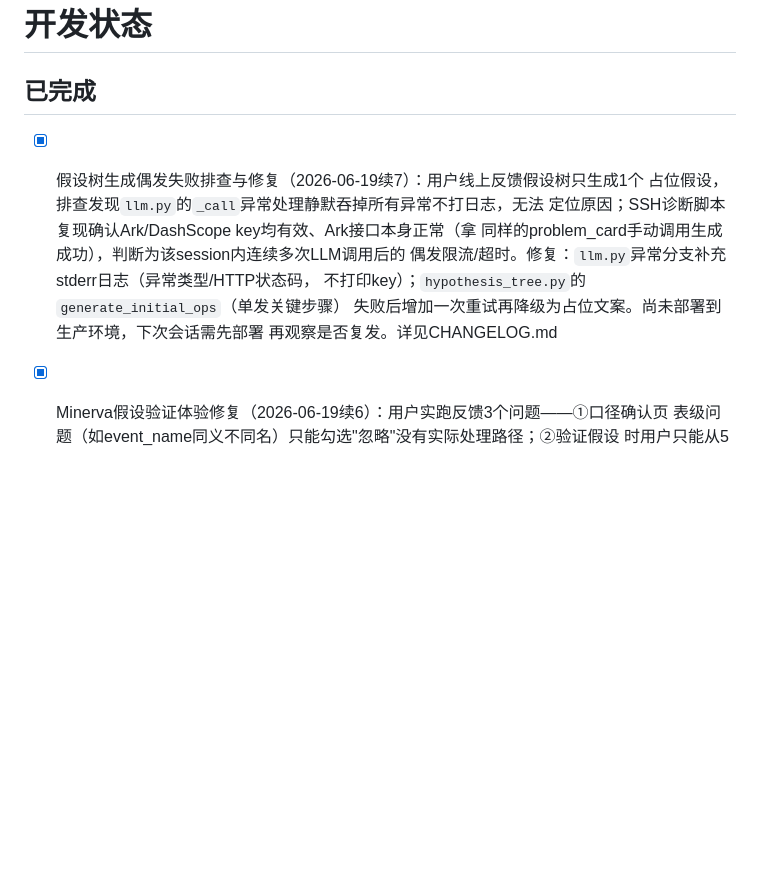
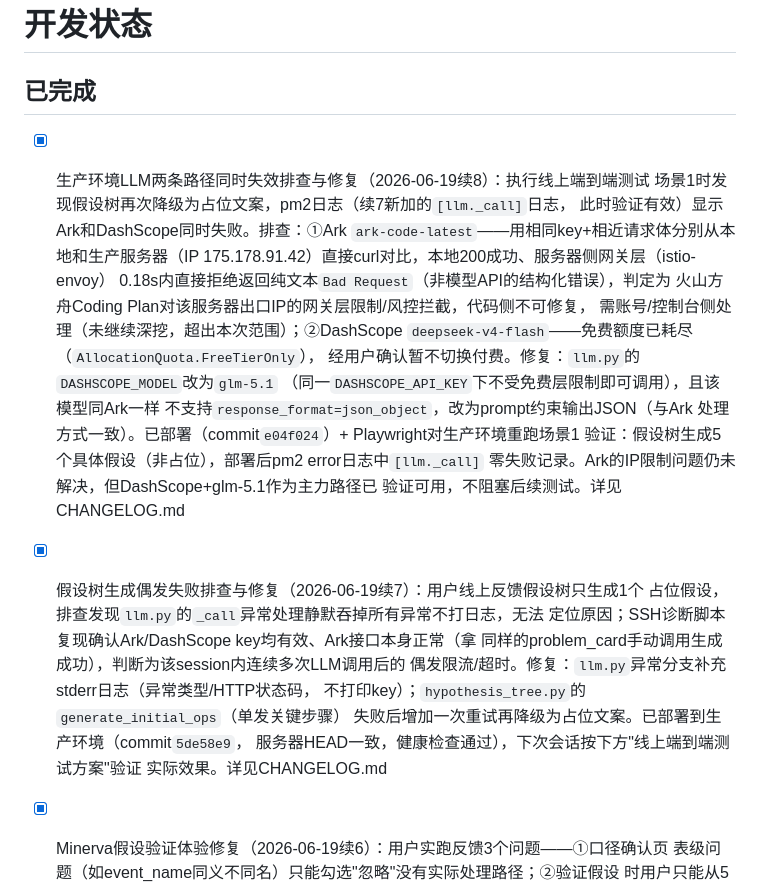
Before and after one commit to Jadenola-cmd/insight-agent, a Markdown page: STATUS.md, the part around one of its changes. GitHub-like rendering; blank space fills up the shorter version.

Commit message:
docs: 记录生产LLM两条路径同时失效排查（Ark网关拦截+DashScope额度耗尽）与glm-5.1切换验证
Co-Authored-By: Claude Sonnet 4.6 <noreply@anthropic.com>

```diff
--- a/STATUS.md
+++ b/STATUS.md
@@ -2,14 +2,31 @@
 
 ## 已完成
 
+- [x] 生产环境LLM两条路径同时失效排查与修复（2026-06-19续8）：执行线上端到端测试
+      场景1时发现假设树再次降级为占位文案，pm2日志（续7新加的`[llm._call]`日志，
+      此时验证有效）显示Ark和DashScope同时失败。排查：①Ark
+      `ark-code-latest`——用相同key+相近请求体分别从本地和生产服务器（IP
+      175.178.91.42）直接curl对比，本地200成功、服务器侧网关层（istio-envoy）
+      0.18s内直接拒绝返回纯文本`Bad Request`（非模型API的结构化错误），判定为
+      火山方舟Coding Plan对该服务器出口IP的网关层限制/风控拦截，代码侧不可修复，
+      需账号/控制台侧处理（未继续深挖，超出本次范围）；②DashScope
+      `deepseek-v4-flash`——免费额度已耗尽（`AllocationQuota.FreeTierOnly`），
+      经用户确认暂不切换付费。修复：`llm.py`的`DASHSCOPE_MODEL`改为`glm-5.1`
+      （同一`DASHSCOPE_API_KEY`下不受免费层限制即可调用），且该模型同Ark一样
+      不支持`response_format=json_object`，改为prompt约束输出JSON（与Ark
+      处理方式一致）。已部署（commit`e04f024`）+ Playwright对生产环境重跑场景1
+      验证：假设树生成5个具体假设（非占位），部署后pm2 error日志中`[llm._call]`
+      零失败记录。Ark的IP限制问题仍未解决，但DashScope+glm-5.1作为主力路径已
+      验证可用，不阻塞后续测试。详见CHANGELOG.md
 - [x] 假设树生成偶发失败排查与修复（2026-06-19续7）：用户线上反馈假设树只生成1个
       占位假设，排查发现`llm.py`的`_call`异常处理静默吞掉所有异常不打日志，无法
       定位原因；SSH诊断脚本复现确认Ark/DashScope key均有效、Ark接口本身正常（拿
       同样的problem_card手动调用生成成功），判断为该session内连续多次LLM调用后的
       偶发限流/超时。修复：`llm.py`异常分支补充stderr日志（异常类型/HTTP状态码，
       不打印key）；`hypothesis_tree.py`的`generate_initial_ops`（单发关键步骤）
-      失败后增加一次重试再降级为占位文案。尚未部署到生产环境，下次会话需先部署
-      再观察是否复发。详见CHANGELOG.md
+      失败后增加一次重试再降级为占位文案。已部署到生产环境（commit`5de58e9`，
+      服务器HEAD一致，健康检查通过），下次会话按下方"线上端到端测试方案"验证
+      实际效果。详见CHANGELOG.md
 - [x] Minerva假设验证体验修复（2026-06-19续6）：用户实跑反馈3个问题——①口径确认页
       表级问题（如event_name同义不同名）只能勾选"忽略"没有实际处理路径；②验证假设
       时用户只能从5个模块里盲猜；③数据与假设不相关时仍强行选一个字段硬跑出结论（如
```
Also changed, not shown: other parts of STATUS.md (+28 -0 lines), CHANGELOG.md (+29 -0 lines).
